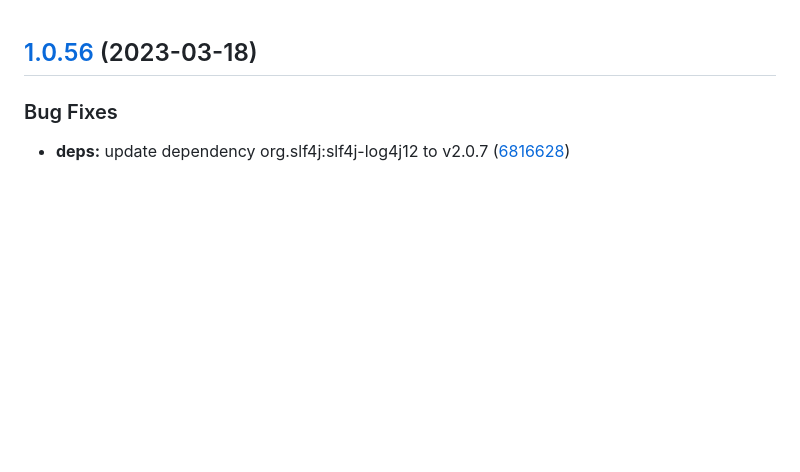
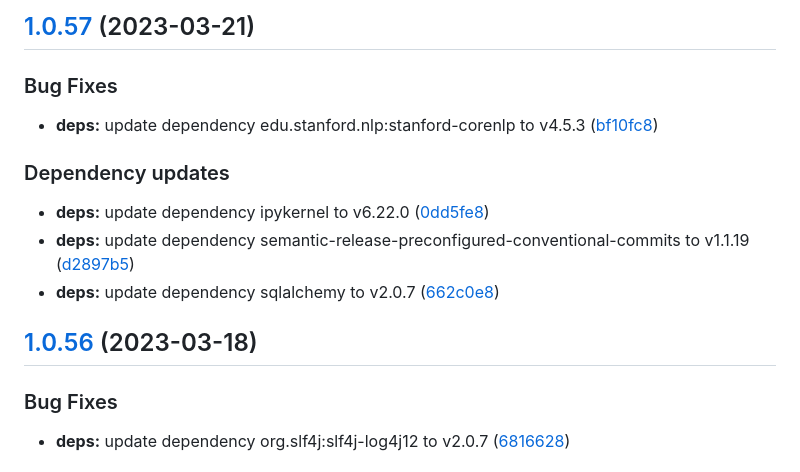
Before and after one commit to w4bo/iam-demo, a Markdown page: CHANGELOG.md, the part around the change. Drawn GitHub-style; blank space fills up the shorter version.

Commit message:
chore(release): 1.0.57 [skip ci]
## [1.0.57](https://github.com/w4bo/iam-demo/compare/1.0.56...1.0.57) (2023-03-21)

### Bug Fixes

* **deps:** update dependency edu.stanford.nlp:stanford-corenlp to v4.5.3 ([bf10fc8](https://github.com/w4bo/iam-demo/commit/bf10fc8b329dcb06d04c0ec427d10a8cd39507b6))

### Dependency updates

* **deps:** update dependency ipykernel to v6.22.0 ([0dd5fe8](https://github.com/w4bo/iam-demo/commit/0dd5fe881f4a251fce634df7091a74cbca585780))
* **deps:** update dependency semantic-release-preconfigured-conventional-commits to v1.1.19 ([d2897b5](https://github.com/w4bo/iam-demo/commit/d2897b53b8008ef180878548a9ce7c410a8b8553))
* **deps:** update dependency sqlalchemy to v2.0.7 ([662c0e8](https://github.com/w4bo/iam-demo/commit/662c0e8ae23f0d6c8b8a40bec3bb79889c70f8a1))

```diff
--- a/CHANGELOG.md
+++ b/CHANGELOG.md
@@ -1,3 +1,17 @@
+## [1.0.57](https://github.com/w4bo/iam-demo/compare/1.0.56...1.0.57) (2023-03-21)
+
+
+### Bug Fixes
+
+* **deps:** update dependency edu.stanford.nlp:stanford-corenlp to v4.5.3 ([bf10fc8](https://github.com/w4bo/iam-demo/commit/bf10fc8b329dcb06d04c0ec427d10a8cd39507b6))
+
+
+### Dependency updates
+
+* **deps:** update dependency ipykernel to v6.22.0 ([0dd5fe8](https://github.com/w4bo/iam-demo/commit/0dd5fe881f4a251fce634df7091a74cbca585780))
+* **deps:** update dependency semantic-release-preconfigured-conventional-commits to v1.1.19 ([d2897b5](https://github.com/w4bo/iam-demo/commit/d2897b53b8008ef180878548a9ce7c410a8b8553))
+* **deps:** update dependency sqlalchemy to v2.0.7 ([662c0e8](https://github.com/w4bo/iam-demo/commit/662c0e8ae23f0d6c8b8a40bec3bb79889c70f8a1))
+
 ## [1.0.56](https://github.com/w4bo/iam-demo/compare/1.0.55...1.0.56) (2023-03-18)
 
 
```
